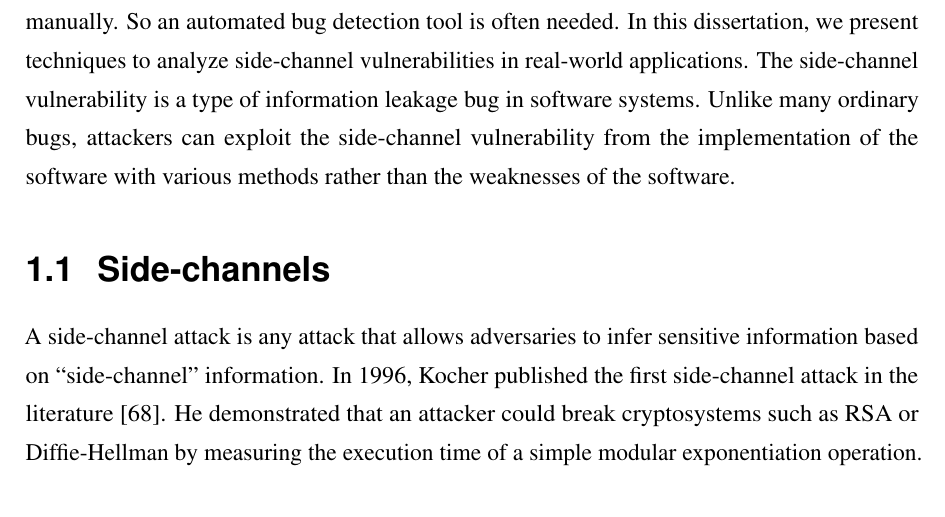
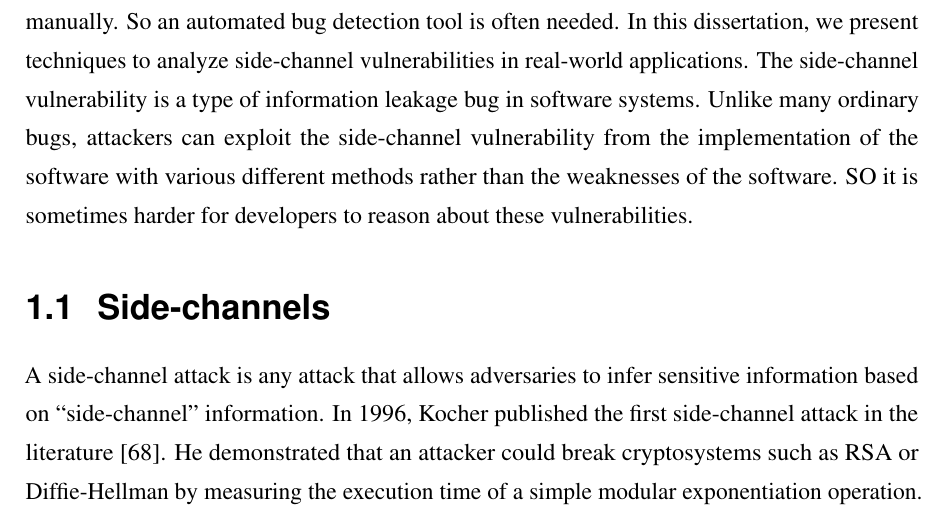
Before and after one commit to qinkunbao/Thesis, a LaTeX thesis (Qinkun-Dissertation.tex, which reads Chapter-1/Chapter-1.tex): part of page 14 of 135, cut so that both start at the same text. Compiled offline with pdfLaTeX; a missing bibliography style is replaced by a similar one.

Commit message:
Updates from Overleaf

```diff
--- a/Chapter-1/Chapter-1.tex
+++ b/Chapter-1/Chapter-1.tex
@@ -2,7 +2,7 @@
 
 \chapter{Introduction} \label{chapter1}
 Software is becoming increasingly complex today. Half a century ago, the Appollo 11's flight software~\cite{hamilton19690apollo} was done with around 100,000 lines of code.
-Today, a mobile application such as Telegram~\cite{telegram} contains more than 2,000,000 lines of code. It is estimated that engineers built Google's infrastructure with 2 billion lines of code~\cite{potvin2016google}. The complexity in today's software systems makes it hard for software developers to understand the codebase and find defects manually. So an automated bug detection tool is often needed. In this dissertation, we present techniques to analyze side-channel vulnerabilities in real-world applications. The side-channel vulnerability is a type of information leakage bug in software systems. Unlike many ordinary bugs, attackers can exploit the side-channel vulnerability from the implementation of the software with various methods rather than the weaknesses of the software.
+Today, a mobile application such as Telegram~\cite{telegram} contains more than 2,000,000 lines of code. It is estimated that engineers built Google's infrastructure with 2 billion lines of code~\cite{potvin2016google}. The complexity in today's software systems makes it hard for software developers to understand the codebase and find defects manually. So an automated bug detection tool is often needed. In this dissertation, we present techniques to analyze side-channel vulnerabilities in real-world applications. The side-channel vulnerability is a type of information leakage bug in software systems. Unlike many ordinary bugs, attackers can exploit the side-channel vulnerability from the implementation of the software with various different methods rather than the weaknesses of the software. SO it is sometimes harder for developers to reason about these vulnerabilities.
 
 \section{Side-channels}
 A side-channel attack is any attack that allows adversaries to infer sensitive information based on ``side-channel'' information. In 1996, Kocher published the first side-channel attack in the literature~\cite{kocher1996timing}. He demonstrated that an attacker could break cryptosystems such as RSA or Diffie-Hellman by measuring the execution time of a simple modular exponentiation operation. The simple modular exponentiation calculates the remainder of an exponent divided by an integer.  The simple modular exponentiation operation executes faster when the exponent bit is 0 and slower when the exponent bit is 1. As a result, an attacker can infer the whole secret key by measuring the execution time of the operation. Since then, researchers have proposed numerous side-channel attacks which exploit different kinds of ``side-channel'' information, including execution timing~\cite{184415,disselkoen2017prime+,7163050}, power consumption~\cite{kar20178}, electromagnetic radiation~\cite{agrawal2002side,217605}, and even sound~\cite{chari1999towards}.
```
